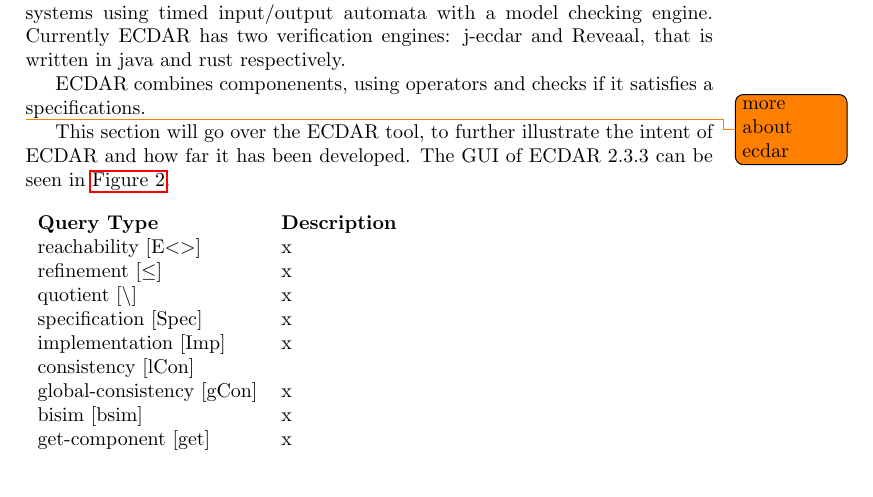
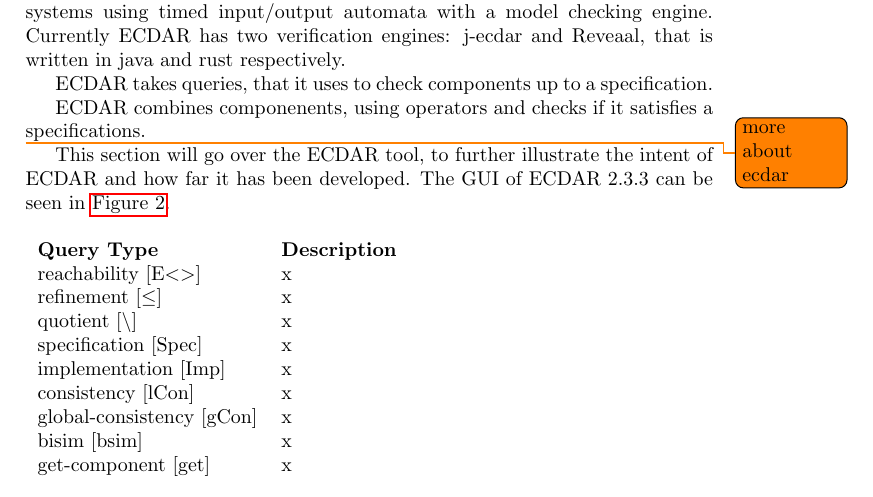
Before and after one commit to cs-22-sw-5-15/report-common, a LaTeX document (common/main.tex, which reads common/ecdar/purpose.tex): part of page 2 of 14, cut so that both start at the same text. Compiled offline with pdfLaTeX.

Commit message:
Updates from Overleaf

```diff
--- a/common/ecdar/purpose.tex
+++ b/common/ecdar/purpose.tex
@@ -1,5 +1,7 @@
 \subsection{Model Checking in ECDAR}
 ECDAR currently combines a graphical user interface for modelling real-time systems using timed input/output automata with a model checking engine. Currently ECDAR has two verification engines: j-ecdar and Reveaal, that is written in java and rust respectively.
+
+ECDAR takes queries, that it uses to check components up to a specification.
 
 ECDAR combines componenents, using operators and checks if it satisfies a specifications.
 
@@ -21,7 +23,7 @@
 quotient [\textbackslash]& x                    \\
 specification [Spec]     & x                    \\
 implementation [Imp]     & x                    \\
-consistency [lCon]       &                    \\
+consistency [lCon]       & x                    \\
 global-consistency [gCon]& x                    \\
 bisim [bsim]             & x                    \\
 get-component [get]      & x                    \\
```
